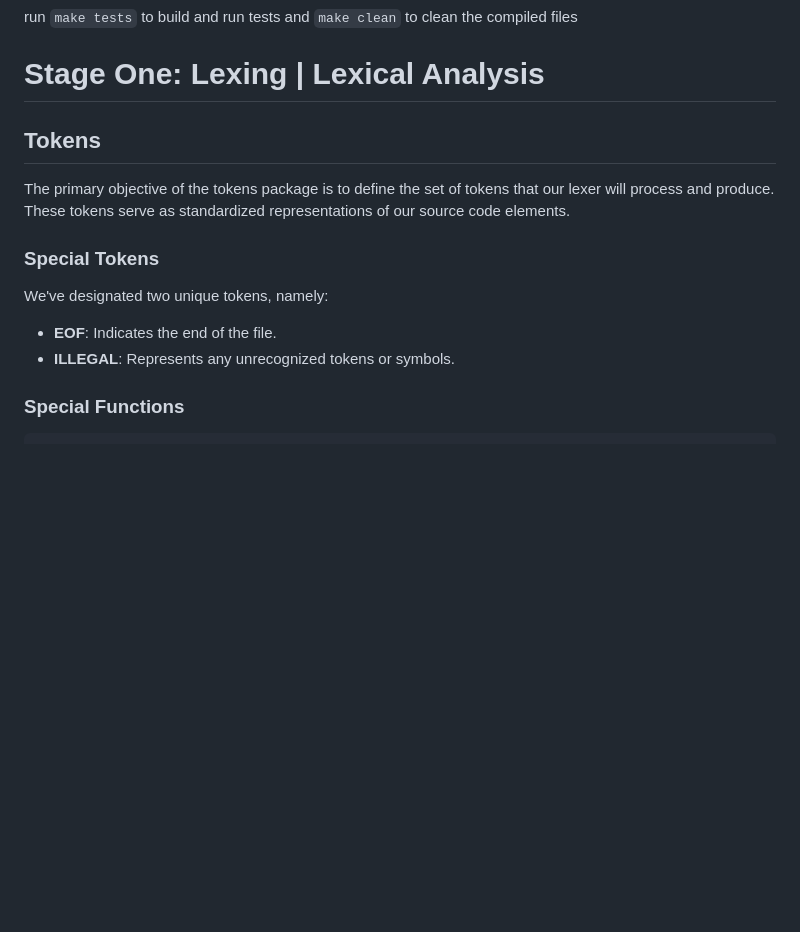
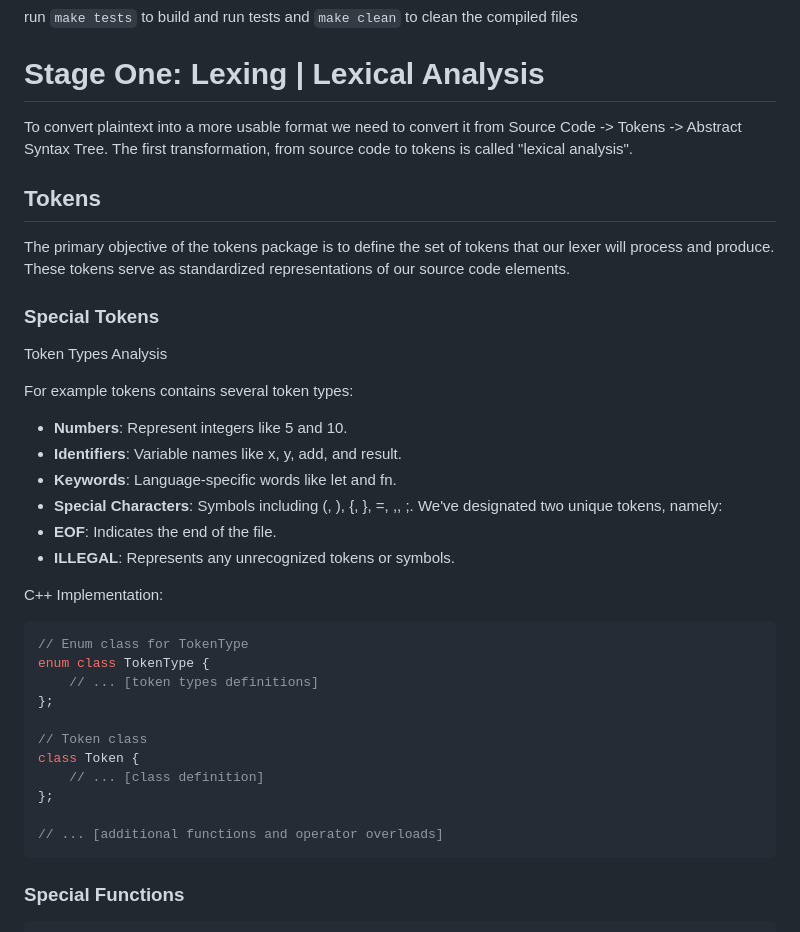
Before and after one commit to DubbleA/yoxs, a Markdown page: README.md, the part around one of its changes. GitHub-like rendering; blank space fills up the shorter version.

````diff
--- a/README.md
+++ b/README.md
@@ -17,14 +19,38 @@ run `make tests` to build and run tests and `make clean` to clean the compiled f
 
 # Stage One: Lexing | Lexical Analysis
 
+To convert plaintext into a more usable format we need to convert it from Source Code -> Tokens -> Abstract Syntax Tree. The first transformation, from source code to tokens is called "lexical analysis".
+
 ## Tokens
 
 The primary objective of the tokens package is to define the set of tokens that our lexer will process and produce. These tokens serve as standardized representations of our source code elements.
 
 ### Special Tokens
+Token Types Analysis
+
+For example tokens contains several token types:
+- **Numbers**: Represent integers like 5 and 10.
+- **Identifiers**: Variable names like x, y, add, and result.
+- **Keywords**: Language-specific words like let and fn.
+- **Special Characters**: Symbols including (, ), {, }, =, ,, ;.
 We've designated two unique tokens, namely:
 - **EOF**: Indicates the end of the file.
 - **ILLEGAL**: Represents any unrecognized tokens or symbols.
+
+C++ Implementation:
+```cpp
+// Enum class for TokenType
+enum class TokenType {
+    // ... [token types definitions]
+};
+
+// Token class
+class Token {
+    // ... [class definition]
+};
+
+// ... [additional functions and operator overloads]
+```
 
 ### Special Functions
 
````
Also changed, not shown: other parts of README.md (+113 -1 lines).
